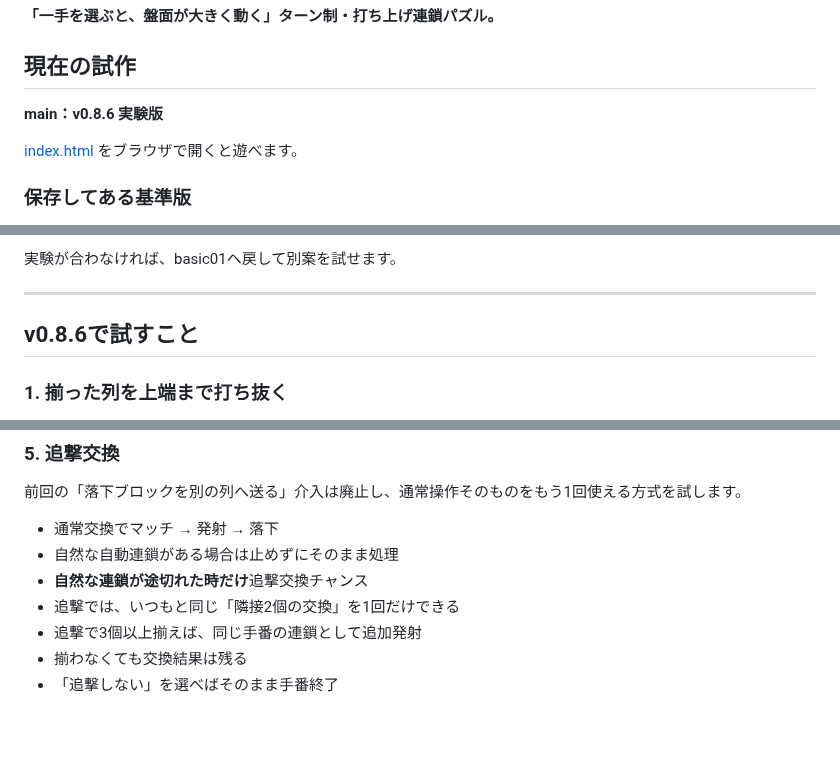
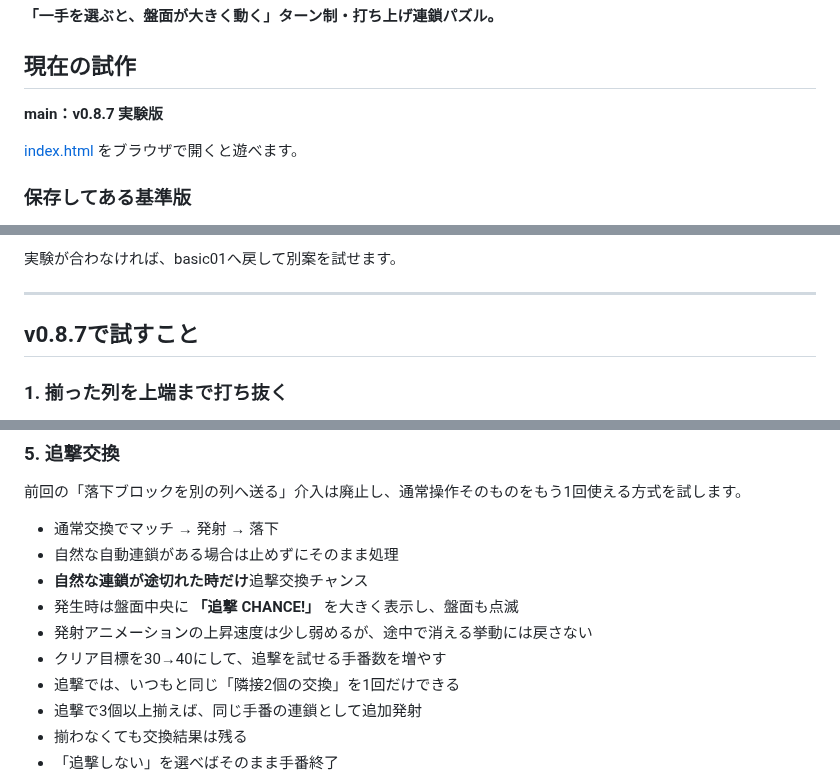
Before and after one commit to inowoo/metopon, a Markdown page: README.md, 3 parts joined by grey strips. GitHub-like rendering; blank space fills up the shorter version.

Commit message:
Document chase visibility changes in v0.8.7

```diff
--- a/README.md
+++ b/README.md
@@ -4,7 +4,7 @@
 
 ## 現在の試作
 
-**main：v0.8.6 実験版**
+**main：v0.8.7 実験版**
 
 [index.html](./index.html) をブラウザで開くと遊べます。
 
@@ -24,7 +24,7 @@
 
 ---
 
-## v0.8.6で試すこと
+## v0.8.7で試すこと
 
 ### 1. 揃った列を上端まで打ち抜く
 
@@ -70,6 +70,9 @@
 - 通常交換でマッチ → 発射 → 落下
 - 自然な自動連鎖がある場合は止めずにそのまま処理
 - **自然な連鎖が途切れた時だけ**追撃交換チャンス
+- 発生時は盤面中央に **「追撃 CHANCE!」** を大きく表示し、盤面も点滅
+- 発射アニメーションの上昇速度は少し弱めるが、途中で消える挙動には戻さない
+- クリア目標を30→40にして、追撃を試せる手番数を増やす
 - 追撃では、いつもと同じ「隣接2個の交換」を1回だけできる
 - 追撃で3個以上揃えば、同じ手番の連鎖として追加発射
 - 揃わなくても交換結果は残る
```
Also changed, not shown: other parts of README.md (+2 -2 lines).
